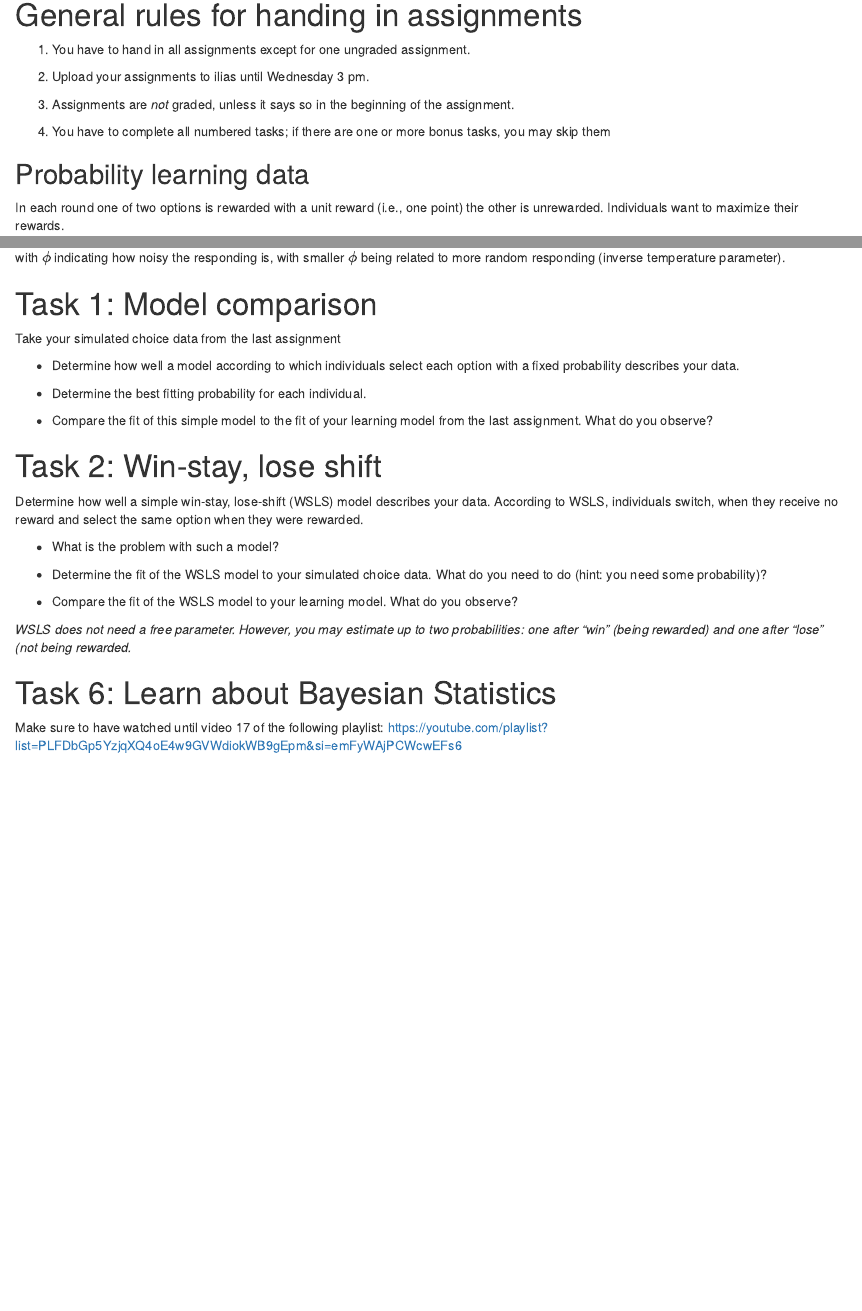
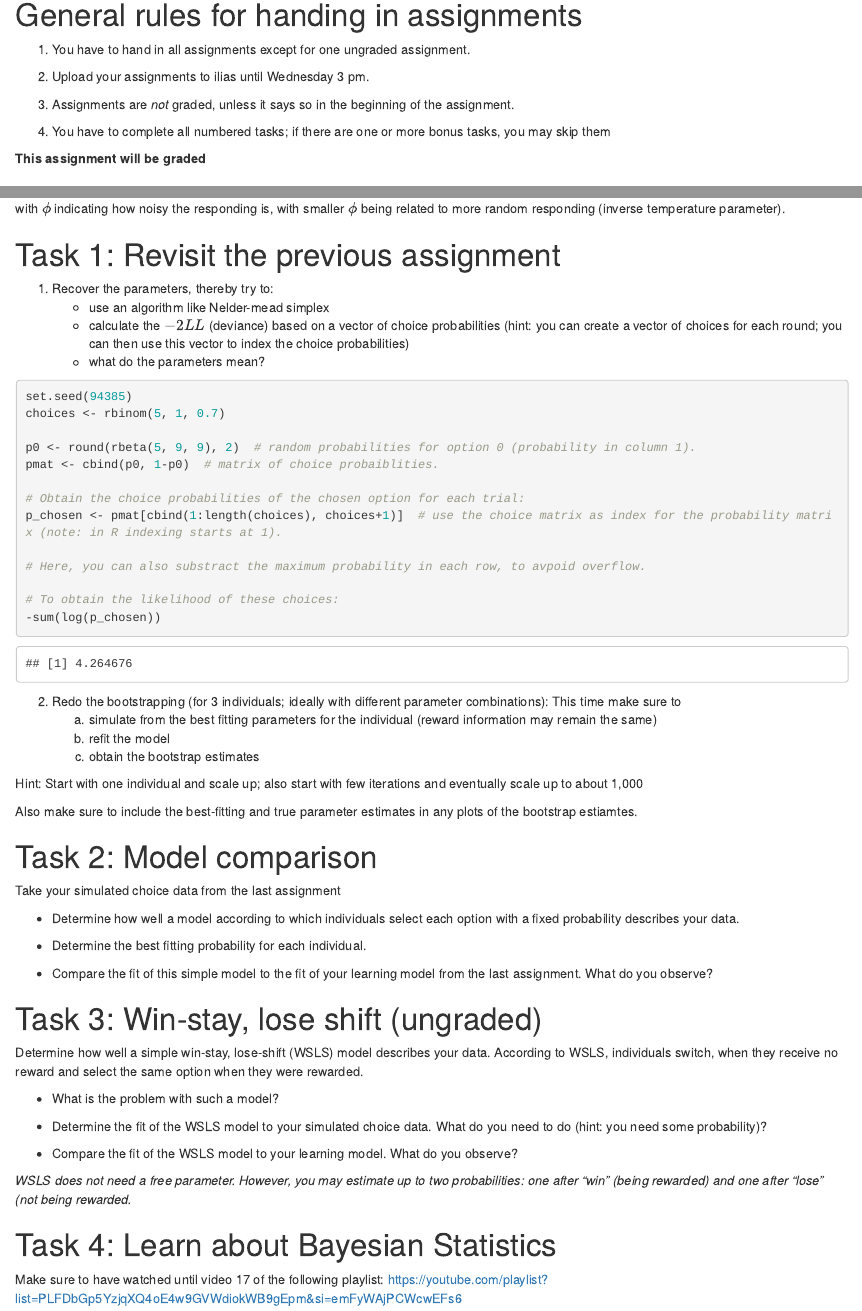
Before and after one commit to nigradwohl/computational_modelling_course, an R Markdown document (s4_modelling_assignment5_[yourName].Rmd): the page in a window 1100 px wide, from 530 px down, and a second part further down, joined at a grey line. Rendered offline with R 4.5, knitr and Pandoc, with nearby package versions; code that draws random numbers runs with fixed seeds of ours.

Commit message:
update assignment

````diff
--- a/s4_modelling_assignment5_[yourName].Rmd
+++ b/s4_modelling_assignment5_[yourName].Rmd
@@ -25,6 +25,7 @@ library(ggplot2)  # important package for plotting.
 
 1. You have to complete all numbered tasks; if there are one or more bonus tasks, you may skip them
 
+**This assignment will be graded**
 
 ## Probability learning data
 
@@ -62,10 +63,41 @@ If you want to simulate choices from $Q$-values for options A and B, you can use
 with $\phi$ indicating how noisy the responding is, with smaller $\phi$ being related to more random responding (inverse temperature parameter).
 
 
+# Task 1: Revisit the previous assignment
+
+1. Recover the parameters, thereby try to:
+    + use an algorithm like Nelder-mead simplex
+    + calculate the $-2LL$ (deviance) based on a vector of choice probabilities (hint: you can create a vector of choices for each round; you can then use this vector to index the choice probabilities)
+    + what do the parameters mean?
+
+```{r example-mat}
+set.seed(94385)
+choices <- rbinom(5, 1, 0.7)
+
+p0 <- round(rbeta(5, 9, 9), 2)  # random probabilities for option 0 (probability in column 1).
+pmat <- cbind(p0, 1-p0)  # matrix of choice probaiblities.
+
+# Obtain the choice probabilities of the chosen option for each trial:
+p_chosen <- pmat[cbind(1:length(choices), choices+1)]  # use the choice matrix as index for the probability matrix (note: in R indexing starts at 1).
+
+# Here, you can also substract the maximum probability in each row, to avpoid overflow.
+
+# To obtain the likelihood of these choices:
+-sum(log(p_chosen))
+```
+
+2. Redo the bootstrapping (for 3 individuals; ideally with different parameter combinations): This time make sure to
+    a. simulate from the best fitting parameters for the individual (reward information may remain the same)
+    b. refit the model
+    c. obtain the bootstrap estimates
+
+Hint: Start with one individual and scale up; also start with few iterations and eventually scale up to about 1,000
+
+Also make sure to include the best-fitting and true parameter estimates in any plots of the bootstrap estiamtes.
 
 
 
-# Task 1: Model comparison
+# Task 2: Model comparison
 
 Take your simulated choice data from the last assignment
 
@@ -76,7 +108,7 @@ Take your simulated choice data from the last assignment
 * Compare the fit of this simple model to the fit of your learning model from the last assignment. What do you observe?
 
 
-# Task 2: Win-stay, lose shift
+# Task 3: Win-stay, lose shift (ungraded)
 
 Determine how well a simple win-stay, lose-shift (WSLS) model describes your data.
 According to WSLS, individuals switch, when they receive no reward and select the same option when they were rewarded.
@@ -90,7 +122,7 @@ According to WSLS, individuals switch, when they receive no reward and select th
 *WSLS does not need a free parameter. However, you may estimate up to two probabilities: one after "win" (being rewarded) and one after "lose" (not being rewarded.*
 
 
-# Task 6: Learn about Bayesian Statistics
+# Task 4: Learn about Bayesian Statistics
 
 Make sure to have watched until video 17 of the following playlist:
 https://youtube.com/playlist?list=PLFDbGp5YzjqXQ4oE4w9GVWdiokWB9gEpm&si=emFyWAjPCWcwEFs6
````
